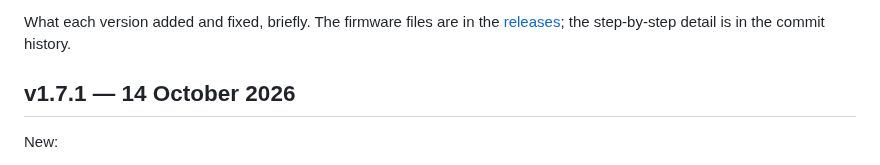
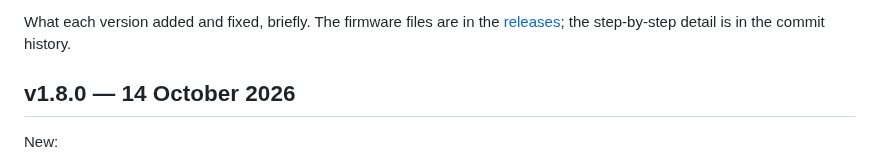
Before and after one commit to jmper-ha/jradio, a Markdown page: doc/changelog.en.md, the part around the change. Drawn GitHub-style.

```diff
--- a/doc/changelog.en.md
+++ b/doc/changelog.en.md
@@ -6,7 +6,7 @@ What each version added and fixed, briefly. The firmware files are in the
 [releases](https://github.com/jmper-ha/jradio/releases); the step-by-step
 detail is in the commit history.
 
-## v1.7.1 — 14 October 2026
+## v1.8.0 — 14 October 2026
 
 New:
 - Tone controls (bass and treble, ±12 dB) and loudness in three strengths -
```
Also changed, not shown: doc/changelog.md (+1 -1 lines).
